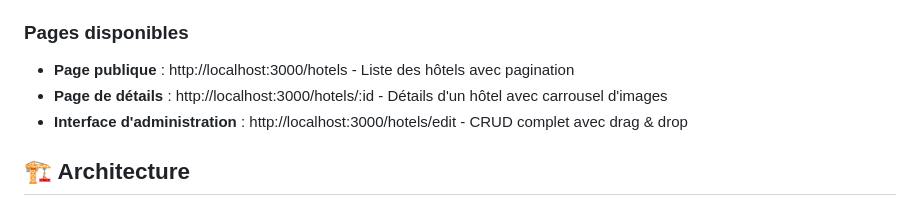
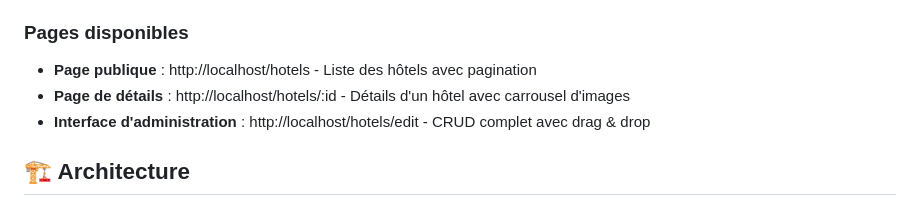
Before and after one commit to tatlapa/defi-fullstack, a Markdown page: README.md, the part around the change. Drawn GitHub-style.

Commit message:
Update hotel URLs in README

```diff
--- a/README.md
+++ b/README.md
@@ -40,9 +40,9 @@ Une fois tous les services démarrés :
 
 ### Pages disponibles
 
-- **Page publique** : http://localhost:3000/hotels - Liste des hôtels avec pagination
-- **Page de détails** : http://localhost:3000/hotels/:id - Détails d'un hôtel avec carrousel d'images
-- **Interface d'administration** : http://localhost:3000/hotels/edit - CRUD complet avec drag & drop
+- **Page publique** : http://localhost/hotels - Liste des hôtels avec pagination
+- **Page de détails** : http://localhost/hotels/:id - Détails d'un hôtel avec carrousel d'images
+- **Interface d'administration** : http://localhost/hotels/edit - CRUD complet avec drag & drop
 
 ## 🏗️ Architecture
 
```
